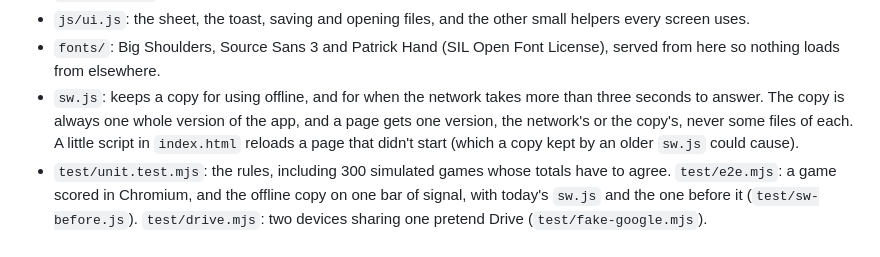
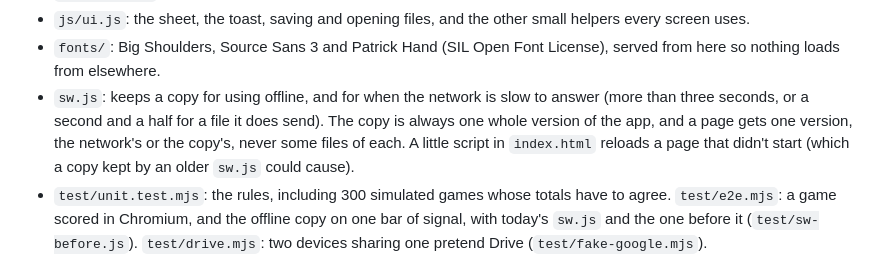
Before and after one commit to markjf99702/backwards-k, a Markdown page: README.md, the part around the change. Drawn GitHub-style.

Commit message:
The README says when the copy kept for offline answers
Answers b806e28e (README follow-up). The file list said the copy kept
for offline answers when the network takes more than three seconds;
since the last change it also answers when a file takes more than a
second and a half to come. Copy only.

Co-Authored-By: Claude Opus 5.5 <noreply@anthropic.com>
Claude-Session: https://claude.ai/code/session_0157za5jQT97q7xA8DmFNyQL

```diff
--- a/README.md
+++ b/README.md
@@ -104,10 +104,10 @@ To put it online with GitHub Pages: **Settings → Pages → Build and deploymen
 - `js/ui.js`: the sheet, the toast, saving and opening files, and the other small helpers every screen uses.
 - `fonts/`: Big Shoulders, Source Sans 3 and Patrick Hand (SIL Open Font License), served from here so nothing loads
   from elsewhere.
-- `sw.js`: keeps a copy for using offline, and for when the network takes more than three seconds to answer. The
-  copy is always one whole version of the app, and a page gets one version, the network's or the copy's, never some
-  files of each. A little script in `index.html` reloads a page that didn't start (which a copy kept by an older
-  `sw.js` could cause).
+- `sw.js`: keeps a copy for using offline, and for when the network is slow to answer (more than three seconds, or a
+  second and a half for a file it does send). The copy is always one whole version of the app, and a page gets one
+  version, the network's or the copy's, never some files of each. A little script in `index.html` reloads a page
+  that didn't start (which a copy kept by an older `sw.js` could cause).
 - `test/unit.test.mjs`: the rules, including 300 simulated games whose totals have to agree. `test/e2e.mjs`: a game
   scored in Chromium, and the offline copy on one bar of signal, with today's `sw.js` and the one before it
   (`test/sw-before.js`). `test/drive.mjs`: two devices sharing one pretend Drive (`test/fake-google.mjs`).
```
